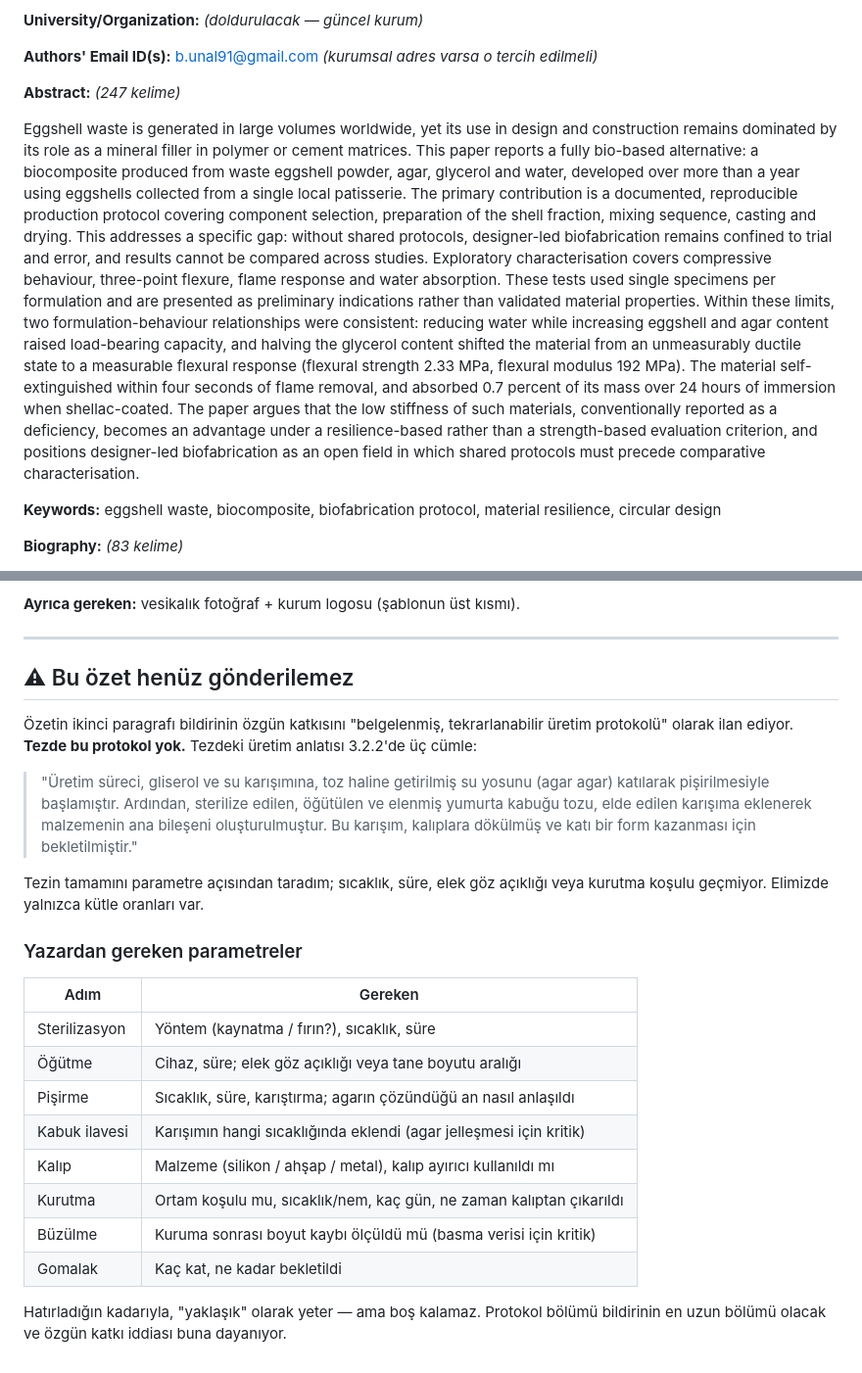
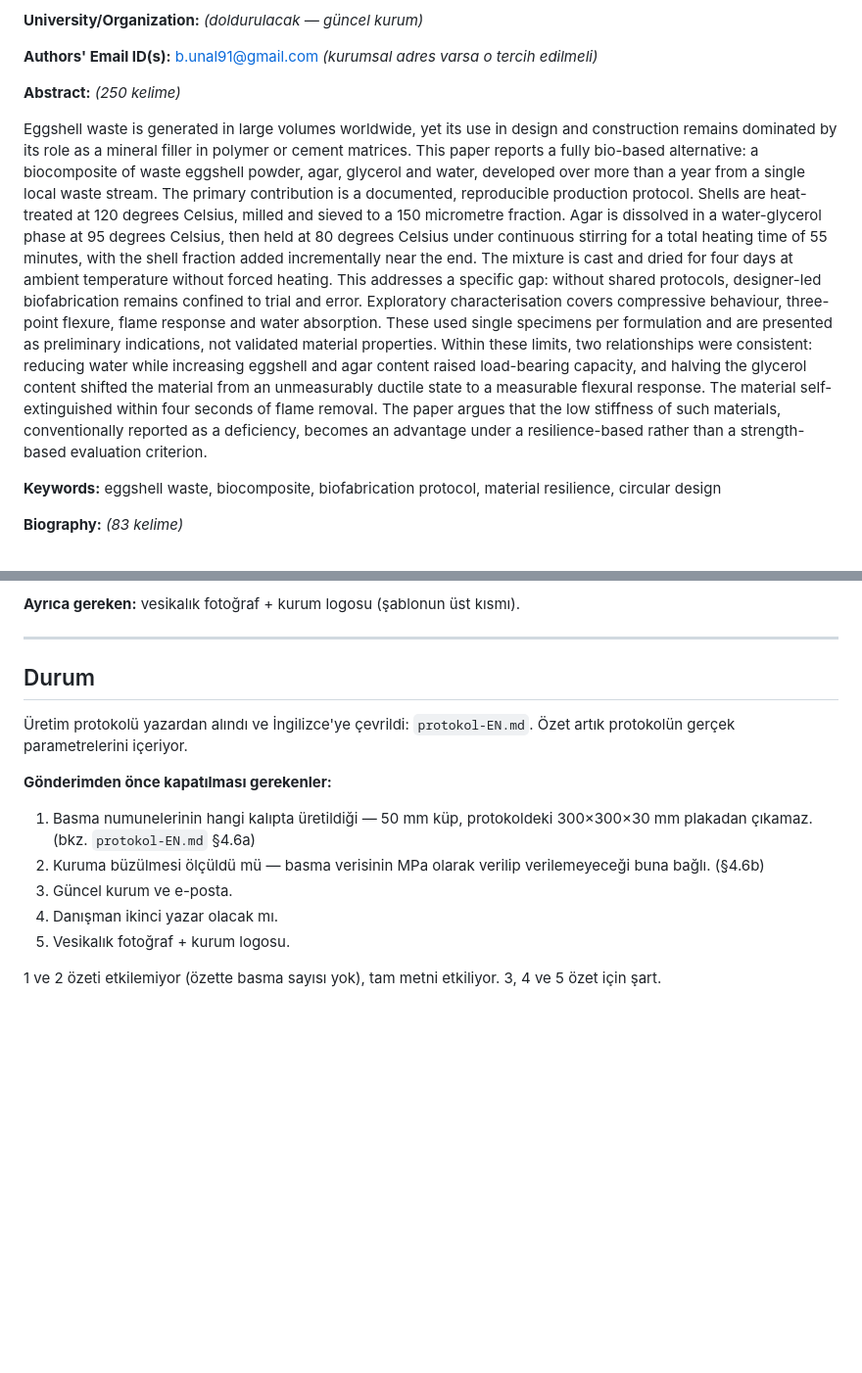
Before and after one commit to bunal91/sanat-ve-mekan, a Markdown page: konferans-bildirisi/04-metin/ozet-submission.md, 2 parts joined by grey strips. Shown at 98% size. Drawn GitHub-style; blank space fills up the shorter version.

```diff
--- a/konferans-bildirisi/04-metin/ozet-submission.md
+++ b/konferans-bildirisi/04-metin/ozet-submission.md
@@ -19,12 +19,12 @@ _(doldurulacak — güncel kurum)_
 **Authors' Email ID(s):**
 b.unal91@gmail.com _(kurumsal adres varsa o tercih edilmeli)_
 
-**Abstract:** _(247 kelime)_
+**Abstract:** _(250 kelime)_
 
-Eggshell waste is generated in large volumes worldwide, yet its use in design and construction remains dominated by its role as a mineral filler in polymer or cement matrices. This paper reports a fully bio-based alternative: a biocomposite produced from waste eggshell powder, agar, glycerol and water, developed over more than a year using eggshells collected from a single local patisserie.
-The primary contribution is a documented, reproducible production protocol covering component selection, preparation of the shell fraction, mixing sequence, casting and drying. This addresses a specific gap: without shared protocols, designer-led biofabrication remains confined to trial and error, and results cannot be compared across studies.
-Exploratory characterisation covers compressive behaviour, three-point flexure, flame response and water absorption. These tests used single specimens per formulation and are presented as preliminary indications rather than validated material properties. Within these limits, two formulation-behaviour relationships were consistent: reducing water while increasing eggshell and agar content raised load-bearing capacity, and halving the glycerol content shifted the material from an unmeasurably ductile state to a measurable flexural response (flexural strength 2.33 MPa, flexural modulus 192 MPa). The material self-extinguished within four seconds of flame removal, and absorbed 0.7 percent of its mass over 24 hours of immersion when shellac-coated.
-The paper argues that the low stiffness of such materials, conventionally reported as a deficiency, becomes an advantage under a resilience-based rather than a strength-based evaluation criterion, and positions designer-led biofabrication as an open field in which shared protocols must precede comparative characterisation.
+Eggshell waste is generated in large volumes worldwide, yet its use in design and construction remains dominated by its role as a mineral filler in polymer or cement matrices. This paper reports a fully bio-based alternative: a biocomposite of waste eggshell powder, agar, glycerol and water, developed over more than a year from a single local waste stream.
+The primary contribution is a documented, reproducible production protocol. Shells are heat-treated at 120 degrees Celsius, milled and sieved to a 150 micrometre fraction. Agar is dissolved in a water-glycerol phase at 95 degrees Celsius, then held at 80 degrees Celsius under continuous stirring for a total heating time of 55 minutes, with the shell fraction added incrementally near the end. The mixture is cast and dried for four days at ambient temperature without forced heating. This addresses a specific gap: without shared protocols, designer-led biofabrication remains confined to trial and error.
+Exploratory characterisation covers compressive behaviour, three-point flexure, flame response and water absorption. These used single specimens per formulation and are presented as preliminary indications, not validated material properties. Within these limits, two relationships were consistent: reducing water while increasing eggshell and agar content raised load-bearing capacity, and halving the glycerol content shifted the material from an unmeasurably ductile state to a measurable flexural response. The material self-extinguished within four seconds of flame removal.
+The paper argues that the low stiffness of such materials, conventionally reported as a deficiency, becomes an advantage under a resilience-based rather than a strength-based evaluation criterion.
 
 **Keywords:**
 eggshell waste, biocomposite, biofabrication protocol, material resilience, circular design
@@ -40,33 +40,20 @@ yazıldı; hâlâ oradaysan ya da başka bir kurumdaysan düzeltilecek.)_
 
 ---
 
-## ⚠ Bu özet henüz gönderilemez
+## Durum
 
-Özetin ikinci paragrafı bildirinin özgün katkısını "belgelenmiş, tekrarlanabilir
-üretim protokolü" olarak ilan ediyor. **Tezde bu protokol yok.** Tezdeki üretim
-anlatısı 3.2.2'de üç cümle:
+Üretim protokolü yazardan alındı ve İngilizce'ye çevrildi:
+`protokol-EN.md`. Özet artık protokolün gerçek parametrelerini içeriyor.
 
-> "Üretim süreci, gliserol ve su karışımına, toz haline getirilmiş su yosunu
-> (agar agar) katılarak pişirilmesiyle başlamıştır. Ardından, sterilize edilen,
-> öğütülen ve elenmiş yumurta kabuğu tozu, elde edilen karışıma eklenerek
-> malzemenin ana bileşeni oluşturulmuştur. Bu karışım, kalıplara dökülmüş ve
-> katı bir form kazanması için bekletilmiştir."
+**Gönderimden önce kapatılması gerekenler:**
 
-Tezin tamamını parametre açısından taradım; sıcaklık, süre, elek göz açıklığı
-veya kurutma koşulu geçmiyor. Elimizde yalnızca kütle oranları var.
+1. Basma numunelerinin hangi kalıpta üretildiği — 50 mm küp, protokoldeki
+   300×300×30 mm plakadan çıkamaz. (bkz. `protokol-EN.md` §4.6a)
+2. Kuruma büzülmesi ölçüldü mü — basma verisinin MPa olarak verilip
+   verilemeyeceği buna bağlı. (§4.6b)
+3. Güncel kurum ve e-posta.
+4. Danışman ikinci yazar olacak mı.
+5. Vesikalık fotoğraf + kurum logosu.
 
-### Yazardan gereken parametreler
-
-| Adım | Gereken |
-|---|---|
-| Sterilizasyon | Yöntem (kaynatma / fırın?), sıcaklık, süre |
-| Öğütme | Cihaz, süre; elek göz açıklığı veya tane boyutu aralığı |
-| Pişirme | Sıcaklık, süre, karıştırma; agarın çözündüğü an nasıl anlaşıldı |
-| Kabuk ilavesi | Karışımın hangi sıcaklığında eklendi (agar jelleşmesi için kritik) |
-| Kalıp | Malzeme (silikon / ahşap / metal), kalıp ayırıcı kullanıldı mı |
-| Kurutma | Ortam koşulu mu, sıcaklık/nem, kaç gün, ne zaman kalıptan çıkarıldı |
-| Büzülme | Kuruma sonrası boyut kaybı ölçüldü mü (basma verisi için kritik) |
-| Gomalak | Kaç kat, ne kadar bekletildi |
-
-Hatırladığın kadarıyla, "yaklaşık" olarak yeter — ama boş kalamaz. Protokol
-bölümü bildirinin en uzun bölümü olacak ve özgün katkı iddiası buna dayanıyor.
+1 ve 2 özeti etkilemiyor (özette basma sayısı yok), tam metni etkiliyor.
+3, 4 ve 5 özet için şart.
```
Also changed, not shown: konferans-bildirisi/04-metin/protokol-EN.md (added, +135 -0 lines).
